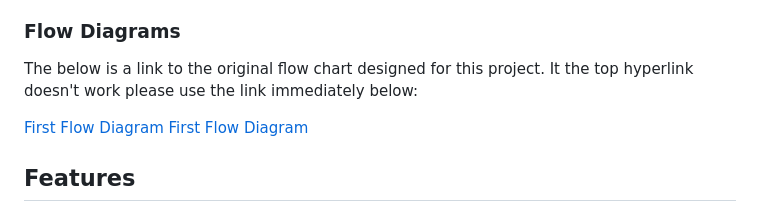
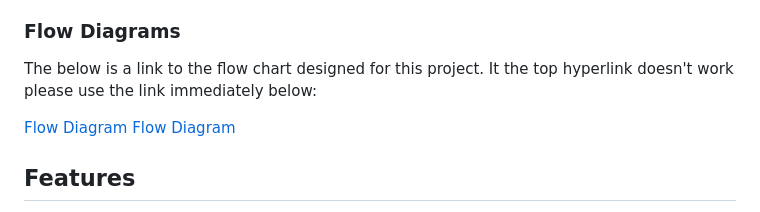
Before and after one commit to TomLiDev/battleships, a Markdown page: README.md, the part around the change. GitHub-like rendering.

Commit message:
Amend flow chart label

```diff
--- a/README.md
+++ b/README.md
@@ -98,10 +98,10 @@ Similar to the colouring of the text, this will create a more human experience w
 
 ### Flow Diagrams
 
-The below is a link to the original flow chart designed for this project. It the top hyperlink doesn't work please use the link immediately below:
+The below is a link to the flow chart designed for this project. It the top hyperlink doesn't work please use the link immediately below:
 
-[First Flow Diagram](https://lucid.app/lucidchart/5d689449-5866-4bfb-8a0e-fb4715e93c02/edit?viewport_loc=8%2C395%2C1365%2C641%2C0_0&invitationId=inv_986bc45a-fb6d-4b80-b4b2-52cddf59675b)
-[First Flow Diagram](documentation/first-flowchart.png)
+[Flow Diagram](https://lucid.app/lucidchart/5d689449-5866-4bfb-8a0e-fb4715e93c02/edit?viewport_loc=8%2C395%2C1365%2C641%2C0_0&invitationId=inv_986bc45a-fb6d-4b80-b4b2-52cddf59675b)
+[Flow Diagram](documentation/first-flowchart.png)
 
 ## Features
 
```
